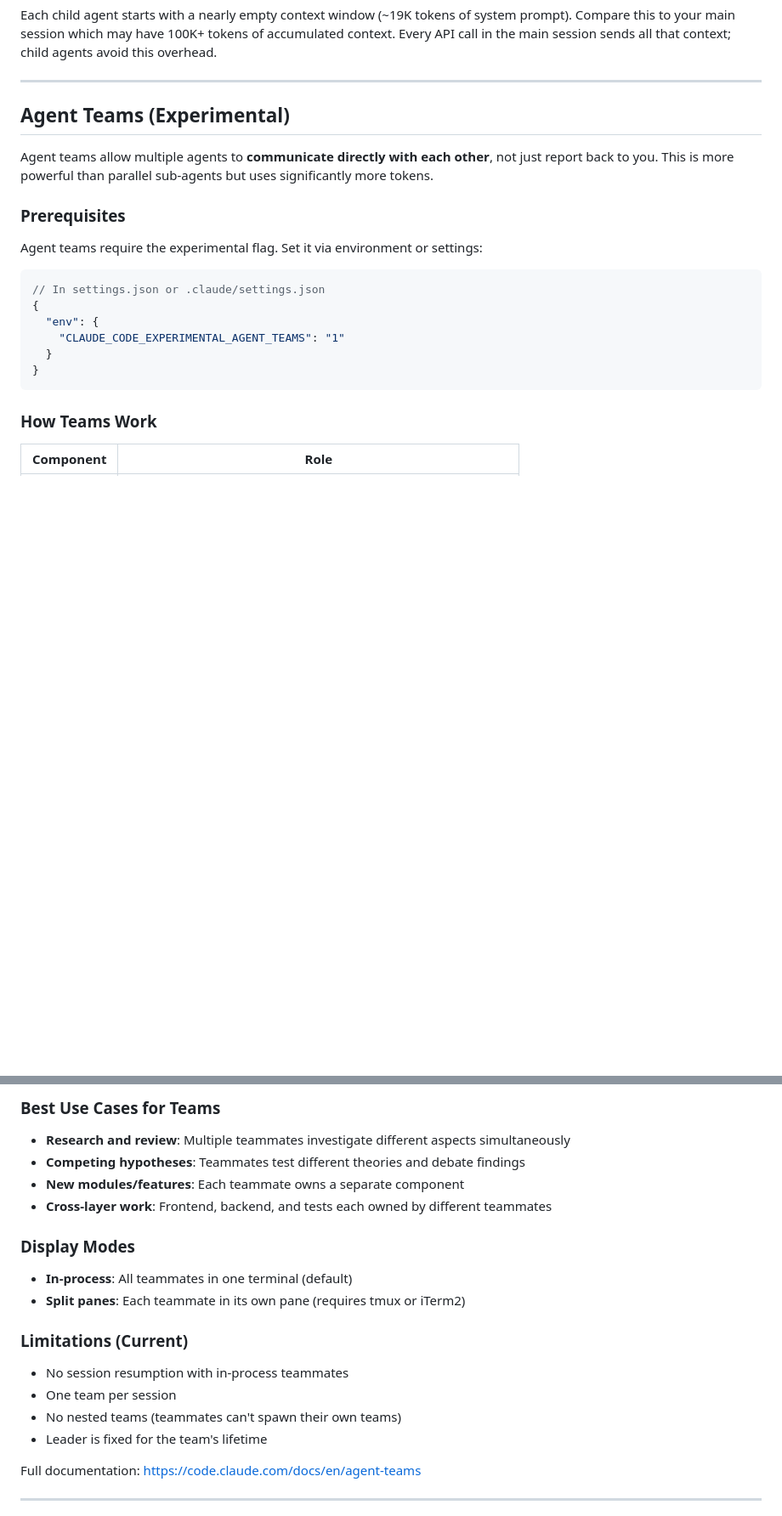
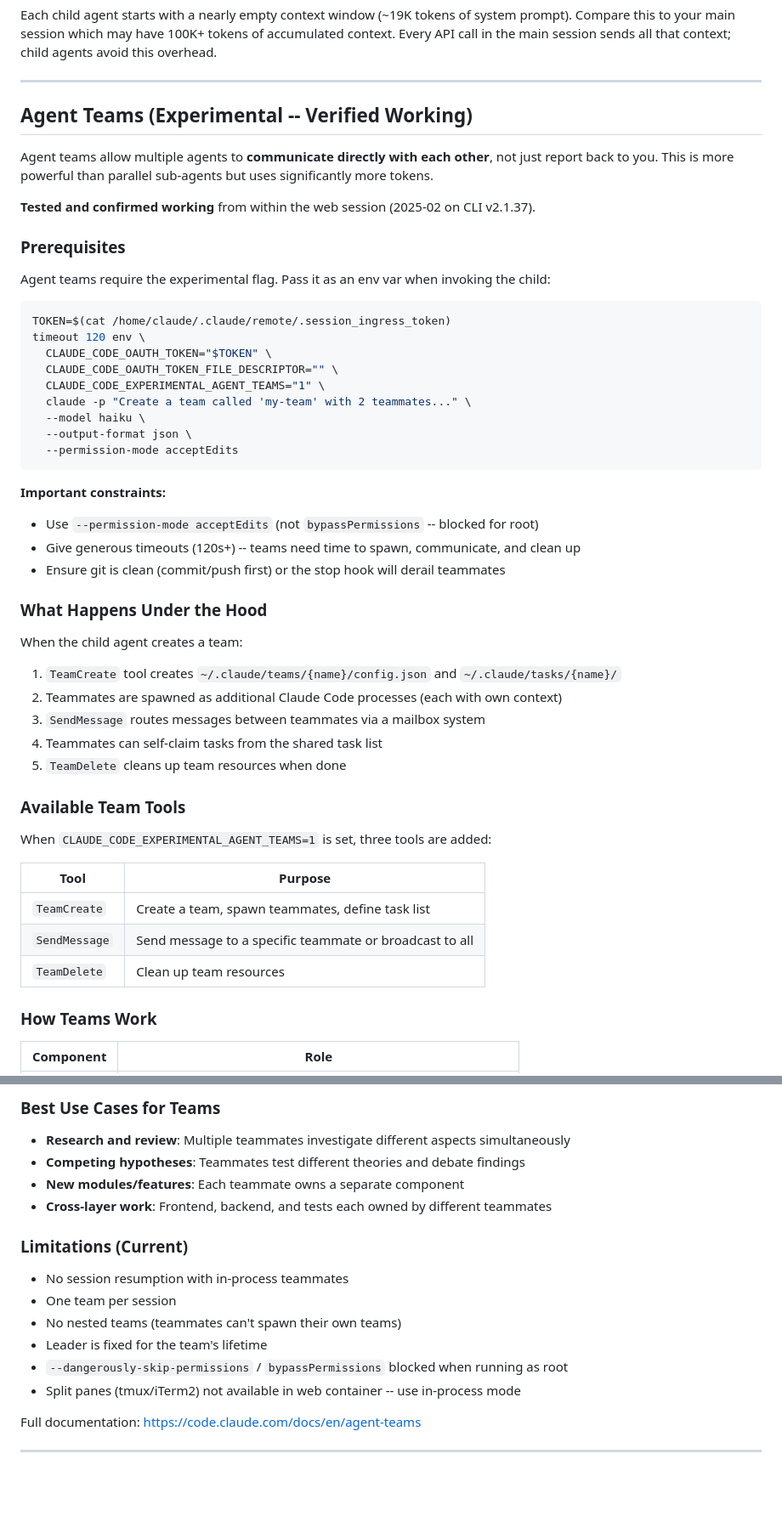
Before and after one commit to Advanced-Labs/X, a Markdown page: nested-claude-cli-guide.md, 2 parts joined by grey strips. Shown at 85% size. GitHub-like rendering; blank space fills up the shorter version.

````diff
--- a/nested-claude-cli-guide.md
+++ b/nested-claude-cli-guide.md
@@ -253,24 +253,53 @@ Every API call in the main session sends all that context; child agents avoid th
 
 ---
 
-## Agent Teams (Experimental)
+## Agent Teams (Experimental -- Verified Working)
 
 Agent teams allow multiple agents to **communicate directly with each other**, not just
 report back to you. This is more powerful than parallel sub-agents but uses significantly
 more tokens.
 
+**Tested and confirmed working** from within the web session (2025-02 on CLI v2.1.37).
+
 ### Prerequisites
 
-Agent teams require the experimental flag. Set it via environment or settings:
+Agent teams require the experimental flag. Pass it as an env var when invoking the child:
 
-```json
-// In settings.json or .claude/settings.json
-{
-  "env": {
-    "CLAUDE_CODE_EXPERIMENTAL_AGENT_TEAMS": "1"
-  }
-}
+```bash
+TOKEN=$(cat /home/claude/.claude/remote/.session_ingress_token)
+timeout 120 env \
+  CLAUDE_CODE_OAUTH_TOKEN="$TOKEN" \
+  CLAUDE_CODE_OAUTH_TOKEN_FILE_DESCRIPTOR="" \
+  CLAUDE_CODE_EXPERIMENTAL_AGENT_TEAMS="1" \
+  claude -p "Create a team called 'my-team' with 2 teammates..." \
+  --model haiku \
+  --output-format json \
+  --permission-mode acceptEdits
 ```
+
+**Important constraints:**
+- Use `--permission-mode acceptEdits` (not `bypassPermissions` -- blocked for root)
+- Give generous timeouts (120s+) -- teams need time to spawn, communicate, and clean up
+- Ensure git is clean (commit/push first) or the stop hook will derail teammates
+
+### What Happens Under the Hood
+
+When the child agent creates a team:
+1. `TeamCreate` tool creates `~/.claude/teams/{name}/config.json` and `~/.claude/tasks/{name}/`
+2. Teammates are spawned as additional Claude Code processes (each with own context)
+3. `SendMessage` routes messages between teammates via a mailbox system
+4. Teammates can self-claim tasks from the shared task list
+5. `TeamDelete` cleans up team resources when done
+
+### Available Team Tools
+
+When `CLAUDE_CODE_EXPERIMENTAL_AGENT_TEAMS=1` is set, three tools are added:
+
+| Tool | Purpose |
+|------|---------|
+| `TeamCreate` | Create a team, spawn teammates, define task list |
+| `SendMessage` | Send message to a specific teammate or broadcast to all |
+| `TeamDelete` | Clean up team resources |
 
 ### How Teams Work
 
@@ -298,17 +327,14 @@ Agent teams require the experimental flag. Set it via environment or settings:
 - **New modules/features**: Each teammate owns a separate component
 - **Cross-layer work**: Frontend, backend, and tests each owned by different teammates
 
-### Display Modes
-
-- **In-process**: All teammates in one terminal (default)
-- **Split panes**: Each teammate in its own pane (requires tmux or iTerm2)
-
 ### Limitations (Current)
 
 - No session resumption with in-process teammates
 - One team per session
 - No nested teams (teammates can't spawn their own teams)
 - Leader is fixed for the team's lifetime
+- `--dangerously-skip-permissions` / `bypassPermissions` blocked when running as root
+- Split panes (tmux/iTerm2) not available in web container -- use in-process mode
 
 Full documentation: https://code.claude.com/docs/en/agent-teams
 
````
Also changed, not shown: other parts of nested-claude-cli-guide.md (+44 -1 lines).
